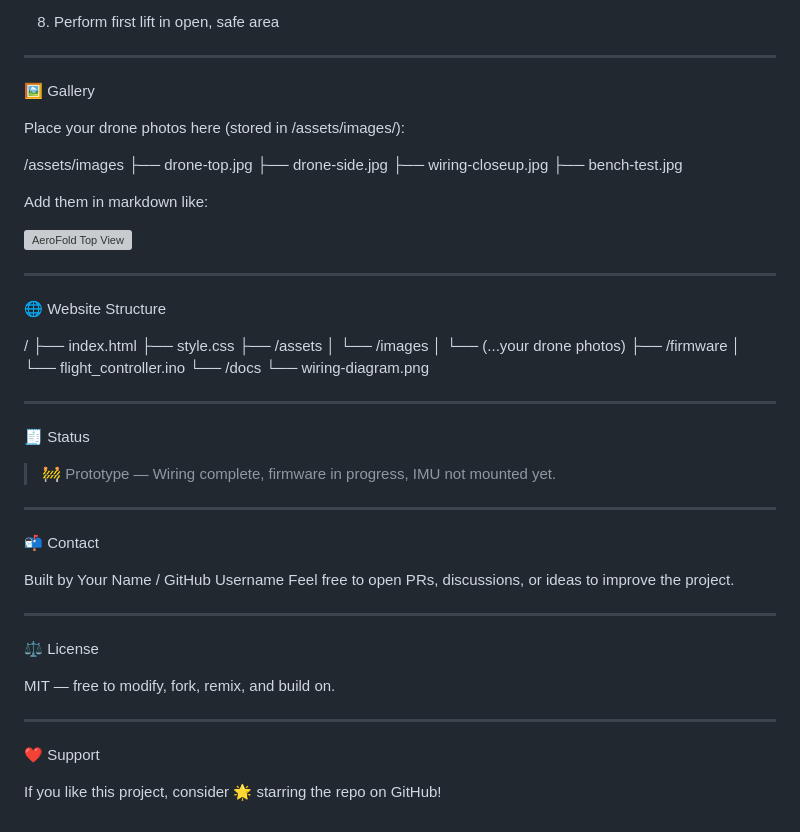
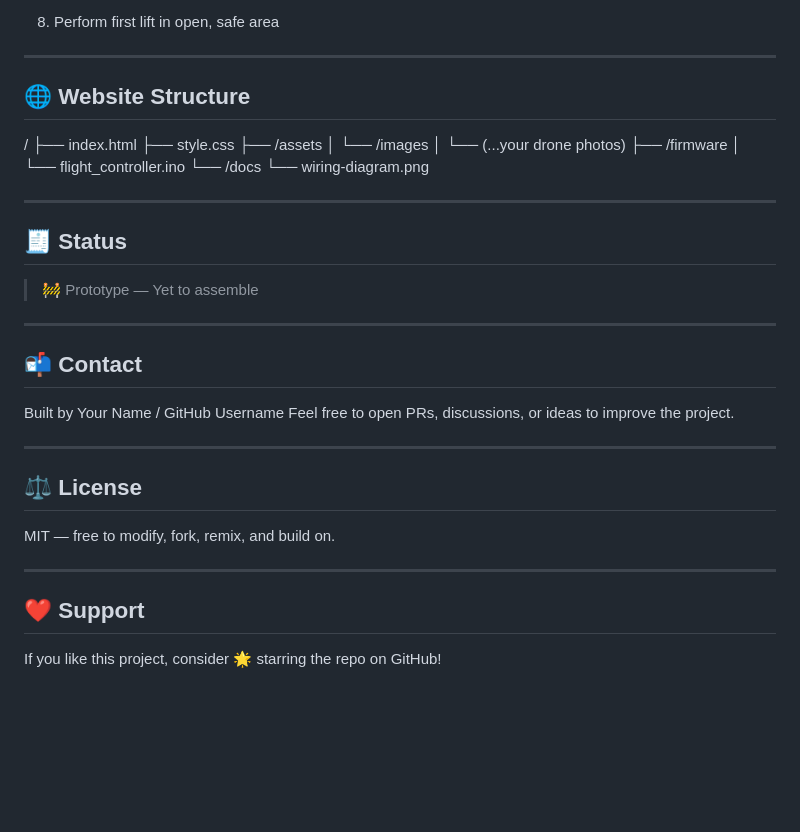
Before and after one commit to SHADOW-04/DRONE-PROJECT, a Markdown page: README.md, the part around one of its changes. Rendered like a GitHub page; blank space fills up the shorter version; grey boxes are pictures that could not be loaded.

Commit message:
Refactor README to use markdown headers
Updated README.md to use markdown headers for sections.

```diff
--- a/README.md
+++ b/README.md
@@ -182,24 +180,7 @@ void loop() {
 
 ---
 
-🖼️ Gallery
-
-Place your drone photos here (stored in /assets/images/):
-
-/assets/images
-   ├── drone-top.jpg
-   ├── drone-side.jpg
-   ├── wiring-closeup.jpg
-   ├── bench-test.jpg
-
-Add them in markdown like:
-
-![AeroFold Top View](assets/images/drone-top.jpg)
-
-
----
-
-🌐 Website Structure
+## 🌐 Website Structure
 
 /
 ├── index.html
@@ -215,16 +196,14 @@ Add them in markdown like:
 
 ---
 
-🧾 Status
+## 🧾 Status
 
-> 🚧 Prototype — Wiring complete, firmware in progress, IMU not mounted yet.
-
-
+> 🚧 Prototype — Yet to assemble
 
 
 ---
 
-📬 Contact
+## 📬 Contact
 
 Built by Your Name / GitHub Username
 Feel free to open PRs, discussions, or ideas to improve the project.
@@ -232,13 +211,13 @@ Feel free to open PRs, discussions, or ideas to improve the project.
 
 ---
 
-⚖️ License
+## ⚖️ License
 
 MIT — free to modify, fork, remix, and build on.
 
 
 ---
 
-❤️ Support
+## ❤️ Support
 
 If you like this project, consider 🌟 starring the repo on GitHub!
```
Also changed, not shown: other parts of README.md (+8 -10 lines).
